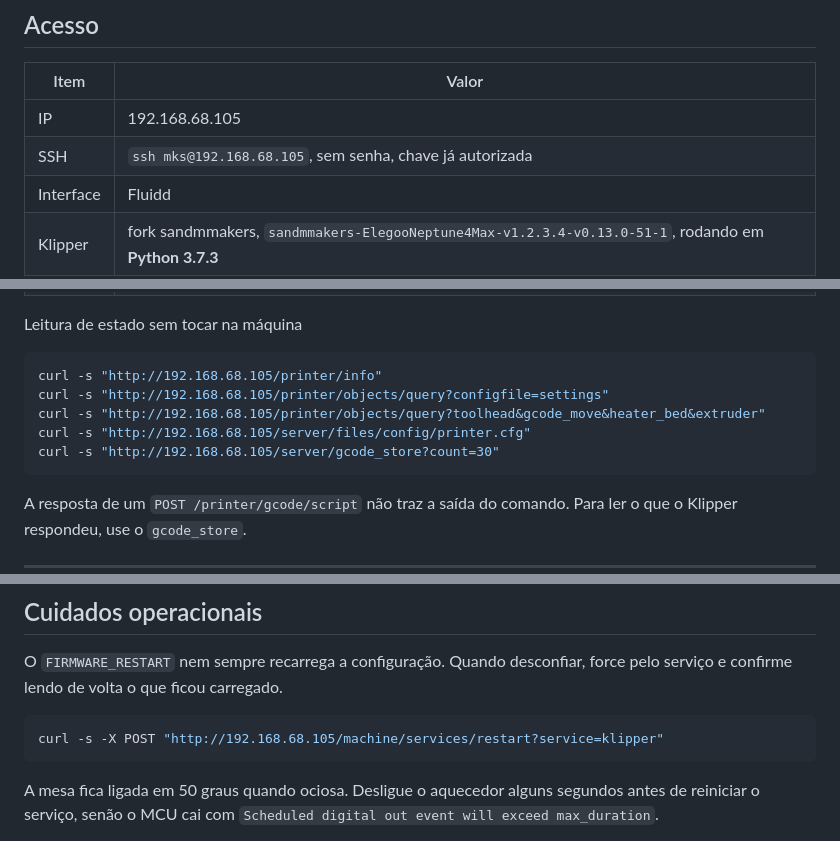
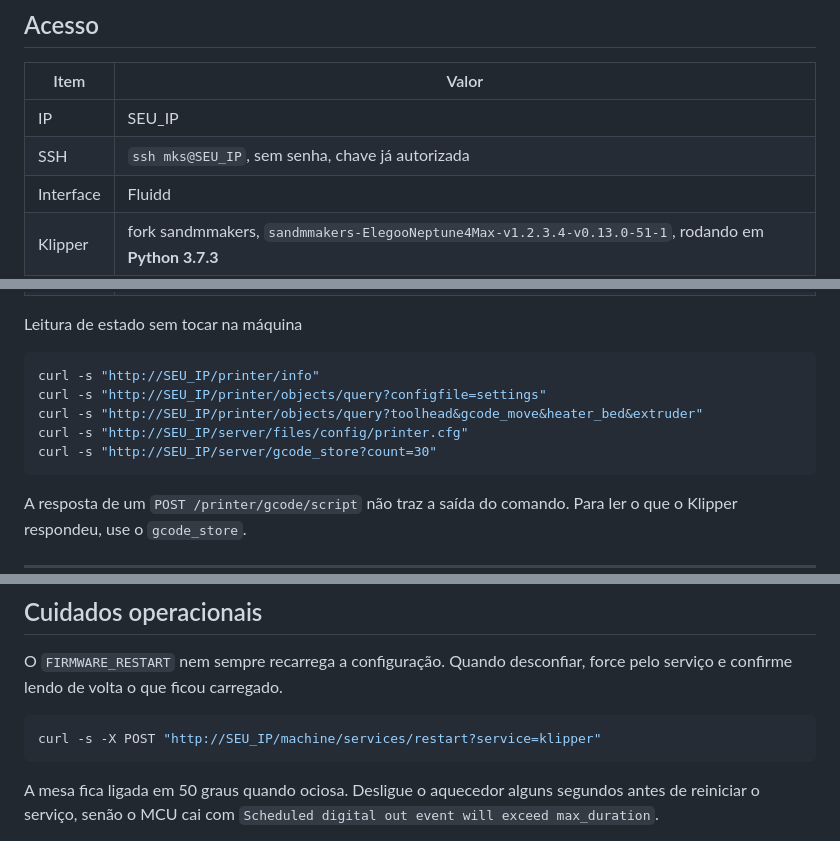
Before and after one commit to igor3dprint-bit/N4Max, a Markdown page: MAQUINA-REFERENCIA.md, 3 parts joined by grey strips. GitHub-like rendering.

Commit message:
Redige o IP real da impressora para SEU_IP, evitando inconsistencia com o resto do repo

````diff
--- a/MAQUINA-REFERENCIA.md
+++ b/MAQUINA-REFERENCIA.md
@@ -45,8 +45,8 @@ Os arquivos de configuração completos desta máquina, já sanitizados, estão
 
 | Item | Valor |
 |---|---|
-| IP | 192.168.68.105 |
-| SSH | `ssh mks@192.168.68.105`, sem senha, chave já autorizada |
+| IP | SEU_IP |
+| SSH | `ssh mks@SEU_IP`, sem senha, chave já autorizada |
 | Interface | Fluidd |
 | Klipper | fork sandmmakers, `sandmmakers-ElegooNeptune4Max-v1.2.3.4-v0.13.0-51-1`, rodando em **Python 3.7.3** |
 | Sonda | **eddy-ng** (`probe_eddy_ng`), não mais `probe_eddy_current` |
@@ -57,11 +57,11 @@ Os arquivos de configuração completos desta máquina, já sanitizados, estão
 Leitura de estado sem tocar na máquina
 
 ```bash
-curl -s "http://192.168.68.105/printer/info"
-curl -s "http://192.168.68.105/printer/objects/query?configfile=settings"
-curl -s "http://192.168.68.105/printer/objects/query?toolhead&gcode_move&heater_bed&extruder"
-curl -s "http://192.168.68.105/server/files/config/printer.cfg"
-curl -s "http://192.168.68.105/server/gcode_store?count=30"
+curl -s "http://SEU_IP/printer/info"
+curl -s "http://SEU_IP/printer/objects/query?configfile=settings"
+curl -s "http://SEU_IP/printer/objects/query?toolhead&gcode_move&heater_bed&extruder"
+curl -s "http://SEU_IP/server/files/config/printer.cfg"
+curl -s "http://SEU_IP/server/gcode_store?count=30"
 ```
 
 A resposta de um `POST /printer/gcode/script` não traz a saída do comando. Para ler o que o Klipper
@@ -329,7 +329,7 @@ O `FIRMWARE_RESTART` nem sempre recarrega a configuração. Quando desconfiar, f
 confirme lendo de volta o que ficou carregado.
 
 ```bash
-curl -s -X POST "http://192.168.68.105/machine/services/restart?service=klipper"
+curl -s -X POST "http://SEU_IP/machine/services/restart?service=klipper"
 ```
 
 A mesa fica ligada em 50 graus quando ociosa. Desligue o aquecedor alguns segundos antes de
````
